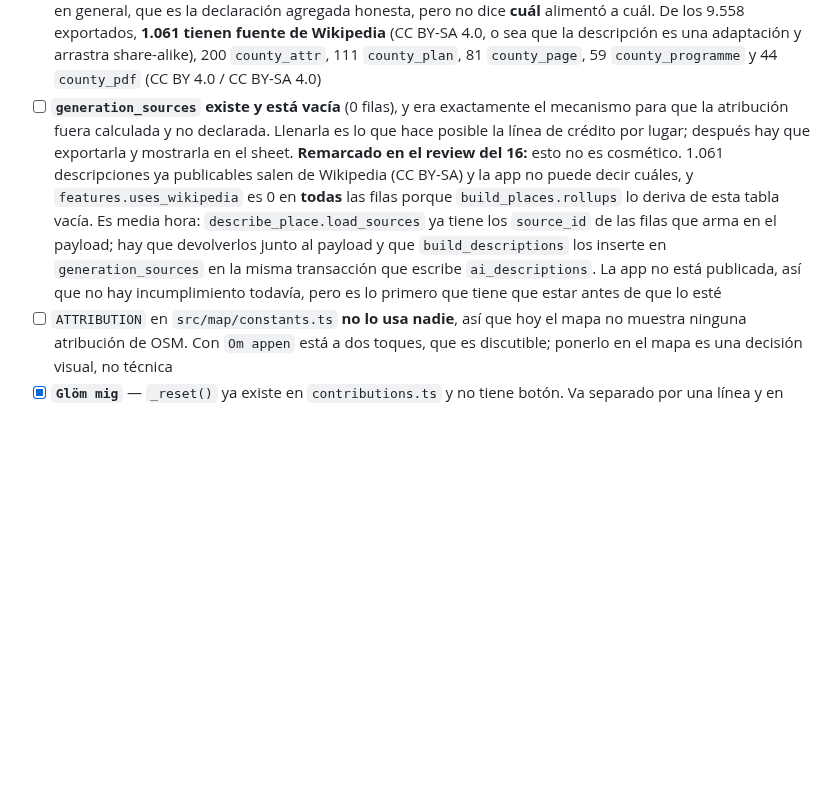
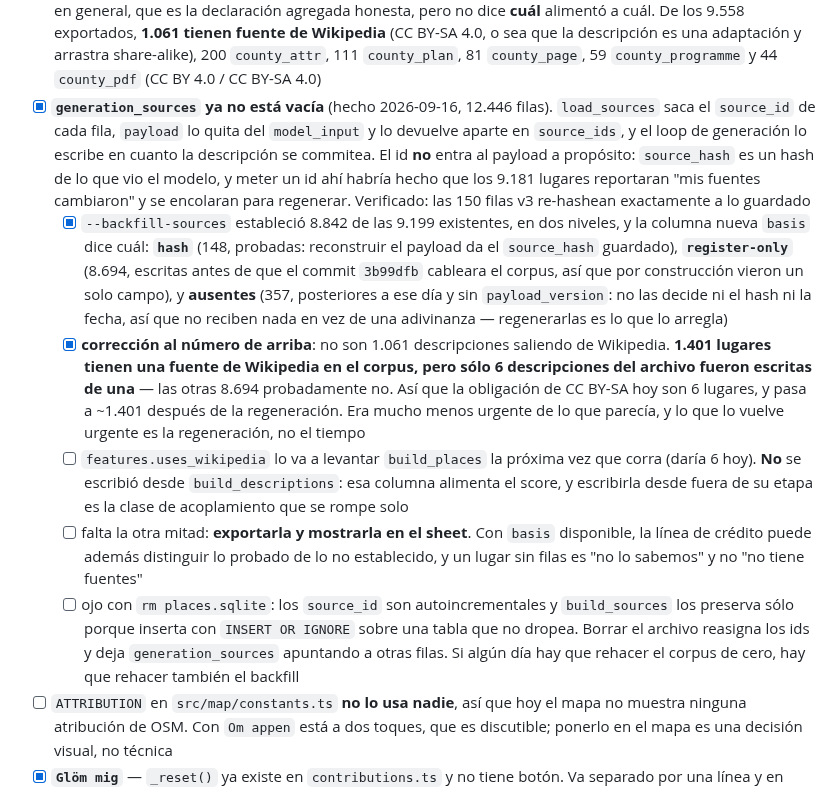
Before and after one commit to francomay3/fornlamningar, a Markdown page: TODO.md, the part around the change. Drawn GitHub-style; blank space fills up the shorter version.

Commit message:
TODO: la atribución por lugar está hecha, y eran 6 y no 1.061

```diff
--- a/TODO.md
+++ b/TODO.md
@@ -716,20 +716,43 @@ usuario que la app tiene una forma.
       4.0, o sea que la descripción es una adaptación y arrastra
       share-alike), 200 `county_attr`, 111 `county_plan`, 81 `county_page`,
       59 `county_programme` y 44 `county_pdf` (CC BY 4.0 / CC BY-SA 4.0)
-- [ ] **`generation_sources` existe y está vacía** (0 filas), y era
-      exactamente el mecanismo para que la atribución fuera calculada y no
-      declarada. Llenarla es lo que hace posible la línea de crédito por
-      lugar; después hay que exportarla y mostrarla en el sheet.
-      **Remarcado en el review del 16:** esto no es cosmético. 1.061
-      descripciones ya publicables salen de Wikipedia (CC BY-SA) y la app no
-      puede decir cuáles, y `features.uses_wikipedia` es 0 en **todas** las
-      filas porque `build_places.rollups` lo deriva de esta tabla vacía. Es
-      media hora: `describe_place.load_sources` ya tiene los `source_id` de
-      las filas que arma en el payload; hay que devolverlos junto al payload y
-      que `build_descriptions` los inserte en `generation_sources` en la misma
-      transacción que escribe `ai_descriptions`. La app no está publicada, así
-      que no hay incumplimiento todavía, pero es lo primero que tiene que
-      estar antes de que lo esté
+- [x] **`generation_sources` ya no está vacía** (hecho 2026-09-16, 12.446
+      filas). `load_sources` saca el `source_id` de cada fila, `payload` lo
+      quita del `model_input` y lo devuelve aparte en `source_ids`, y el loop
+      de generación lo escribe en cuanto la descripción se commitea. El id
+      **no** entra al payload a propósito: `source_hash` es un hash de lo que
+      vio el modelo, y meter un id ahí habría hecho que los 9.181 lugares
+      reportaran "mis fuentes cambiaron" y se encolaran para regenerar.
+      Verificado: las 150 filas v3 re-hashean exactamente a lo guardado
+  - [x] `--backfill-sources` estableció 8.842 de las 9.199 existentes, en dos
+        niveles, y la columna nueva `basis` dice cuál:
+        **`hash`** (148, probadas: reconstruir el payload da el `source_hash`
+        guardado), **`register-only`** (8.694, escritas antes de que el
+        commit `3b99dfb` cableara el corpus, así que por construcción vieron
+        un solo campo), y **ausentes** (357, posteriores a ese día y sin
+        `payload_version`: no las decide ni el hash ni la fecha, así que no
+        reciben nada en vez de una adivinanza — regenerarlas es lo que lo
+        arregla)
+  - [x] **corrección al número de arriba**: no son 1.061 descripciones
+        saliendo de Wikipedia. **1.401 lugares tienen una fuente de Wikipedia
+        en el corpus, pero sólo 6 descripciones del archivo fueron escritas
+        de una** — las otras 8.694 probadamente no. Así que la obligación de
+        CC BY-SA hoy son 6 lugares, y pasa a ~1.401 después de la
+        regeneración. Era mucho menos urgente de lo que parecía, y lo que lo
+        vuelve urgente es la regeneración, no el tiempo
+  - [ ] `features.uses_wikipedia` lo va a levantar `build_places` la próxima
+        vez que corra (daría 6 hoy). **No** se escribió desde
+        `build_descriptions`: esa columna alimenta el score, y escribirla
+        desde fuera de su etapa es la clase de acoplamiento que se rompe solo
+  - [ ] falta la otra mitad: **exportarla y mostrarla en el sheet**. Con
+        `basis` disponible, la línea de crédito puede además distinguir lo
+        probado de lo no establecido, y un lugar sin filas es "no lo sabemos"
+        y no "no tiene fuentes"
+  - [ ] ojo con `rm places.sqlite`: los `source_id` son autoincrementales y
+        `build_sources` los preserva sólo porque inserta con `INSERT OR
+        IGNORE` sobre una tabla que no dropea. Borrar el archivo reasigna los
+        ids y deja `generation_sources` apuntando a otras filas. Si algún día
+        hay que rehacer el corpus de cero, hay que rehacer también el backfill
 - [ ] `ATTRIBUTION` en `src/map/constants.ts` **no lo usa nadie**, así que
       hoy el mapa no muestra ninguna atribución de OSM. Con `Om appen` está a
       dos toques, que es discutible; ponerlo en el mapa es una decisión
```
